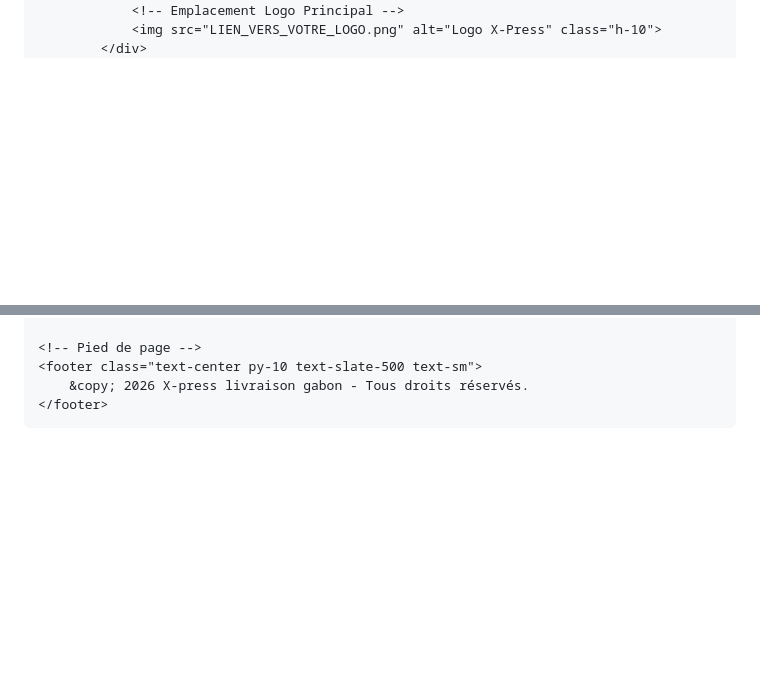
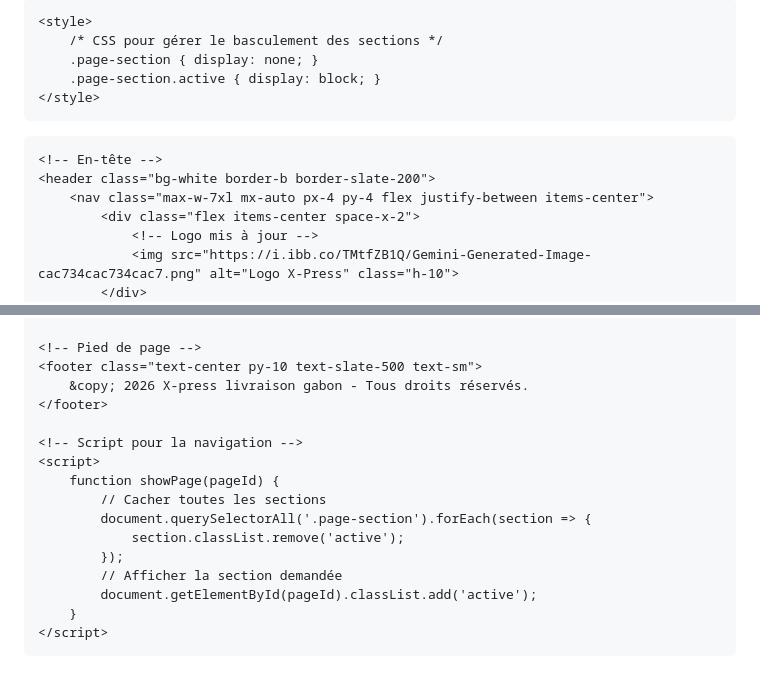
Before and after one commit to newsmiley21-star/page.html, a Markdown page: README.md, 2 parts joined by grey strips. Rendered like a GitHub page; blank space fills up the shorter version.

```diff
--- a/README.md
+++ b/README.md
@@ -9,5 +9,11 @@
     <script src="https://cdn.tailwindcss.com"></script>
     <link rel="stylesheet" href="https://cdnjs.cloudflare.com/ajax/libs/font-awesome/6.0.0/css/all.min.css">
+
+    <style>
+        /* CSS pour gérer le basculement des sections */
+        .page-section { display: none; }
+        .page-section.active { display: block; }
+    </style>
 </head>
 <body class="bg-slate-50 text-slate-900 font-sans">
 
@@ -15,7 +21,7 @@
     <header class="bg-white border-b border-slate-200">
         <nav class="max-w-7xl mx-auto px-4 py-4 flex justify-between items-center">
             <div class="flex items-center space-x-2">
-                <!-- Emplacement Logo Principal -->
-                <img src="LIEN_VERS_VOTRE_LOGO.png" alt="Logo X-Press" class="h-10">
+                <!-- Logo mis à jour -->
+                <img src="https://i.ibb.co/TMtfZB1Q/Gemini-Generated-Image-cac734cac734cac7.png" alt="Logo X-Press" class="h-10">
             </div>
             <ul class="flex space-x-6 text-sm font-semibold text-slate-600">
@@ -67,5 +105,16 @@
         &copy; 2026 X-press livraison gabon - Tous droits réservés.
     </footer>
 
+    <!-- Script pour la navigation -->
+    <script>
+        function showPage(pageId) {
+            // Cacher toutes les sections
+            document.querySelectorAll('.page-section').forEach(section => {
+                section.classList.remove('active');
+            });
+            // Afficher la section demandée
+            document.getElementById(pageId).classList.add('active');
+        }
+    </script>
 </body>
 </html>
```
Also changed, not shown: other parts of README.md (+55 -23 lines).
